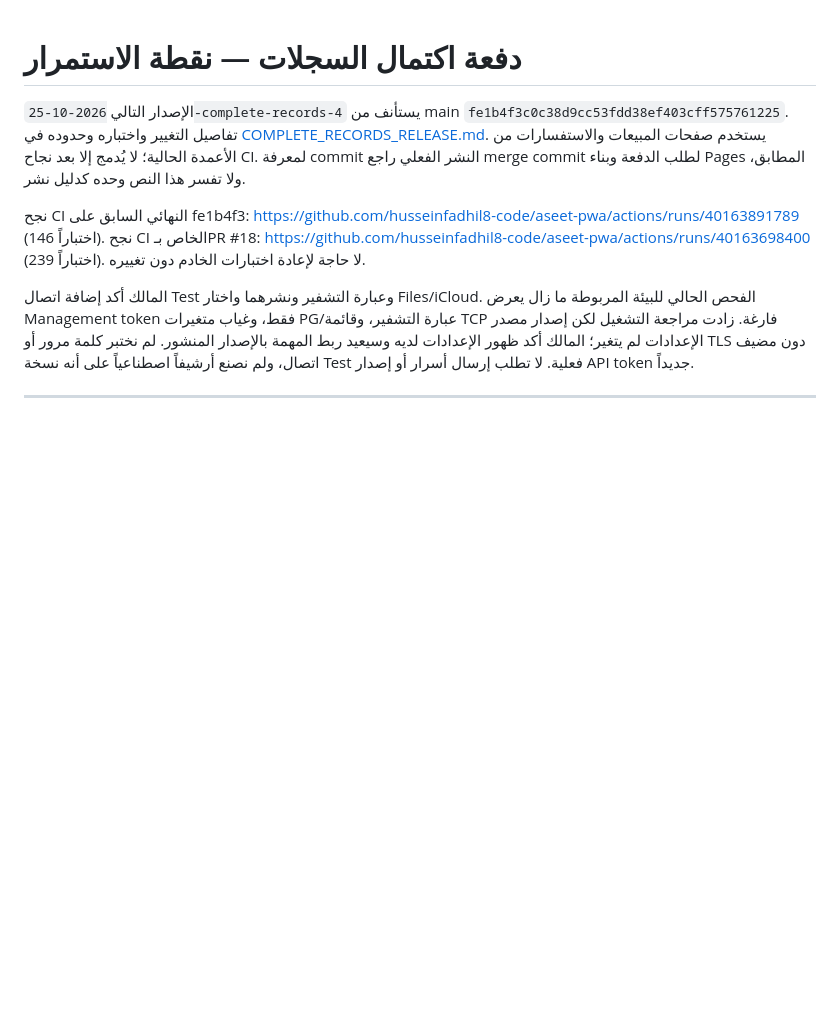
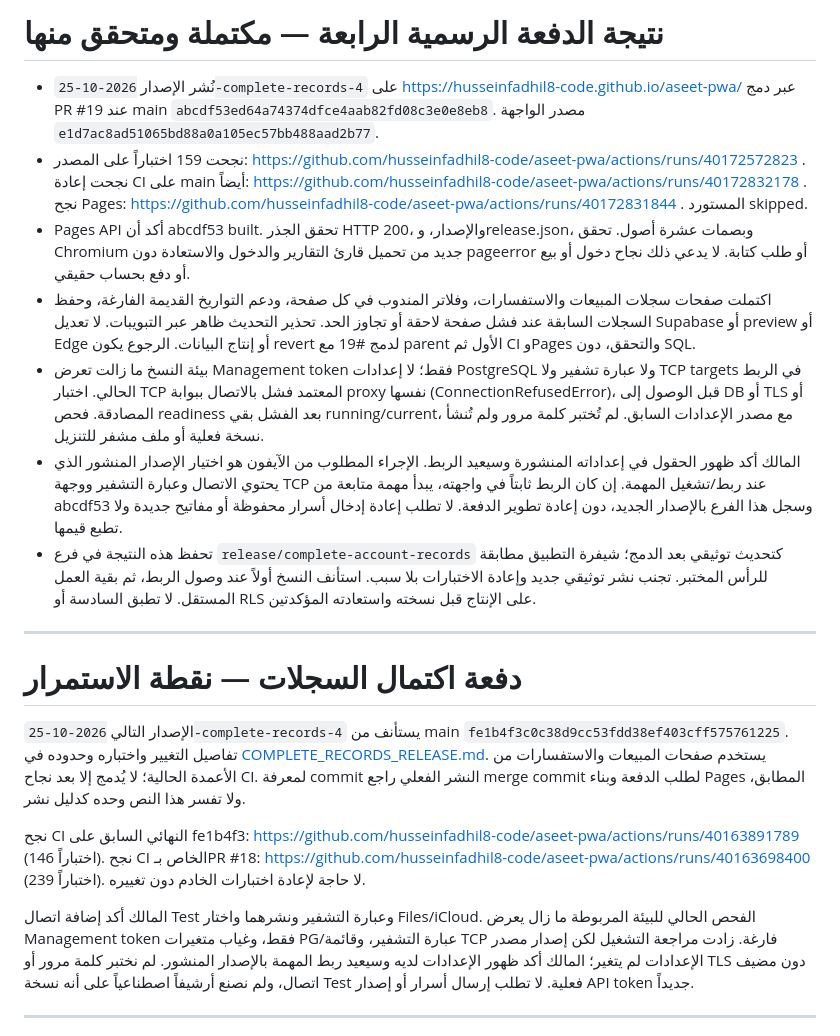
Before and after one commit to husseinfadhil8-code/aseet-pwa, a Markdown page: docs/CONTINUATION_AUDIT.md, the part around the change. Drawn GitHub-style; blank space fills up the shorter version.

Commit message:
Record verified records release and exact environment binding blocker

```diff
--- a/docs/CONTINUATION_AUDIT.md
+++ b/docs/CONTINUATION_AUDIT.md
@@ -1,3 +1,15 @@
+# نتيجة الدفعة الرسمية الرابعة — مكتملة ومتحقق منها
+
+- نُشر الإصدار `2026-10-25-complete-records-4` على https://husseinfadhil8-code.github.io/aseet-pwa/ عبر دمج PR #19 عند main `abcdf53ed64a74374dfce4aab82fd08c3e0e8eb8`. مصدر الواجهة `e1d7ac8ad51065bd88a0a105ec57bb488aad2b77`.
+- نجحت 159 اختباراً على المصدر: https://github.com/husseinfadhil8-code/aseet-pwa/actions/runs/40172572823 . نجحت إعادة CI على main أيضاً: https://github.com/husseinfadhil8-code/aseet-pwa/actions/runs/40172832178 . نجح Pages: https://github.com/husseinfadhil8-code/aseet-pwa/actions/runs/40172831844 . المستورد skipped.
+- Pages API أكد أن abcdf53 built. تحقق الجذر HTTP 200، والإصدار، وrelease.json، وبصمات عشرة أصول. تحقق Chromium جديد من تحميل قارئ التقارير والدخول والاستعادة دون pageerror أو طلب كتابة. لا يدعي ذلك نجاح دخول أو بيع أو دفع بحساب حقيقي.
+- اكتملت صفحات سجلات المبيعات والاستفسارات، وفلاتر المندوب في كل صفحة، ودعم التواريخ القديمة الفارغة، وحفظ السجلات السابقة عند فشل صفحة لاحقة أو تجاوز الحد. تحذير التحديث ظاهر عبر التبويبات. لا تعديل Supabase أو preview أو Edge أو إنتاج البيانات. الرجوع يكون revert لدمج #19 مع parent الأول ثم CI وPages والتحقق، دون SQL.
+- بيئة النسخ ما زالت تعرض Management token فقط؛ لا إعدادات PostgreSQL ولا عبارة تشفير ولا TCP targets في الربط الحالي. اختبار TCP المعتمد فشل بالاتصال ببوابة proxy نفسها (ConnectionRefusedError)، قبل الوصول إلى DB أو TLS أو المصادقة. فحص readiness بعد الفشل بقي running/current، مع مصدر الإعدادات السابق. لم تُختبر كلمة مرور ولم تُنشأ نسخة فعلية أو ملف مشفر للتنزيل.
+- المالك أكد ظهور الحقول في إعداداته المنشورة وسيعيد الربط. الإجراء المطلوب من الآيفون هو اختيار الإصدار المنشور الذي يحتوي الاتصال وعبارة التشفير ووجهة TCP عند ربط/تشغيل المهمة. إن كان الربط ثابتاً في واجهته، يبدأ مهمة متابعة من abcdf53 وسجل هذا الفرع بالإصدار الجديد، دون إعادة تطوير الدفعة. لا تطلب إعادة إدخال أسرار محفوظة أو مفاتيح جديدة ولا تطبع قيمها.
+- تحفظ هذه النتيجة في فرع `release/complete-account-records` كتحديث توثيقي بعد الدمج؛ شيفرة التطبيق مطابقة للرأس المختبر. تجنب نشر توثيقي جديد وإعادة الاختبارات بلا سبب. استأنف النسخ أولاً عند وصول الربط، ثم بقية العمل المستقل. لا تطبق السادسة أو RLS على الإنتاج قبل نسخته واستعادته المؤكدتين.
+
+---
+
 # دفعة اكتمال السجلات — نقطة الاستمرار
 
 الإصدار التالي `2026-10-25-complete-records-4` يستأنف من main `fe1b4f3c0c38d9cc53fdd38ef403cff575761225`. تفاصيل التغيير واختباره وحدوده في [COMPLETE_RECORDS_RELEASE.md](COMPLETE_RECORDS_RELEASE.md). يستخدم صفحات المبيعات والاستفسارات من الأعمدة الحالية؛ لا يُدمج إلا بعد نجاح CI. لمعرفة commit النشر الفعلي راجع merge commit لطلب الدفعة وبناء Pages المطابق، ولا تفسر هذا النص وحده كدليل نشر.
```
